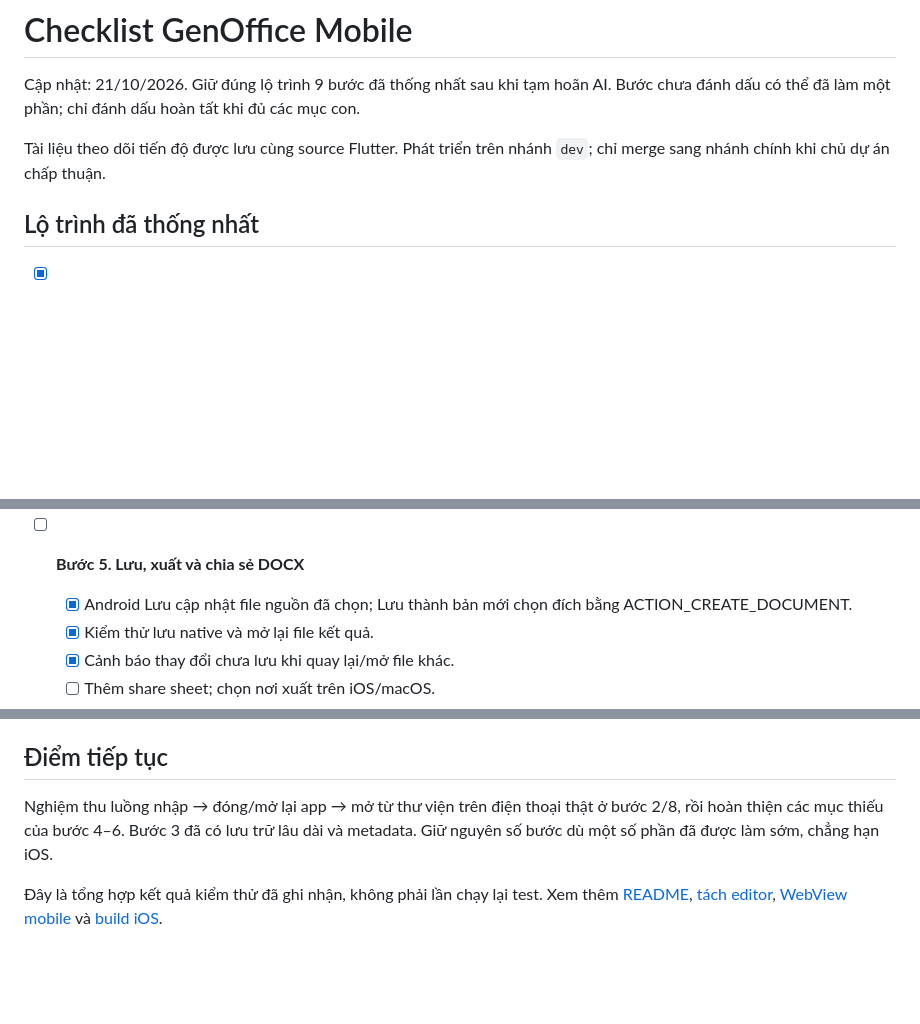
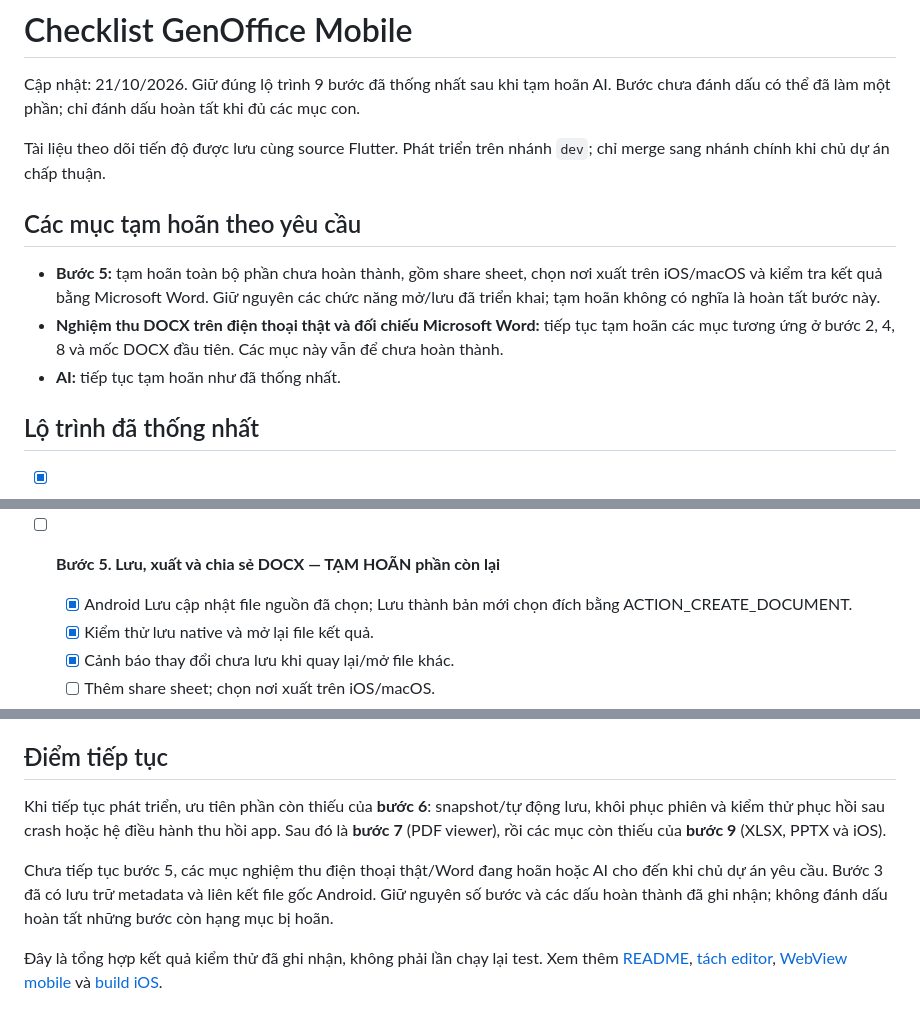
Before and after one commit to ducdoan1806/gen_office_mobile, a Markdown page: docs/progress.md, 3 parts joined by grey strips. Drawn GitHub-style; blank space fills up the shorter version.

Commit message:
Document deferred export work and next development priorities

```diff
--- a/docs/progress.md
+++ b/docs/progress.md
@@ -3,6 +3,12 @@
 Cập nhật: 21/10/2026. Giữ đúng lộ trình 9 bước đã thống nhất sau khi tạm hoãn AI. Bước chưa đánh dấu có thể đã làm một phần; chỉ đánh dấu hoàn tất khi đủ các mục con.
 
 Tài liệu theo dõi tiến độ được lưu cùng source Flutter. Phát triển trên nhánh `dev`; chỉ merge sang nhánh chính khi chủ dự án chấp thuận.
+
+## Các mục tạm hoãn theo yêu cầu
+
+- **Bước 5:** tạm hoãn toàn bộ phần chưa hoàn thành, gồm share sheet, chọn nơi xuất trên iOS/macOS và kiểm tra kết quả bằng Microsoft Word. Giữ nguyên các chức năng mở/lưu đã triển khai; tạm hoãn không có nghĩa là hoàn tất bước này.
+- **Nghiệm thu DOCX trên điện thoại thật và đối chiếu Microsoft Word:** tiếp tục tạm hoãn các mục tương ứng ở bước 2, 4, 8 và mốc DOCX đầu tiên. Các mục này vẫn để chưa hoàn thành.
+- **AI:** tiếp tục tạm hoãn như đã thống nhất.
 
 ## Lộ trình đã thống nhất
 
@@ -31,7 +37,7 @@ Tài liệu theo dõi tiến độ được lưu cùng source Flutter. Phát tri
   - [x] Kiểm thử bộ 6 DOCX do chủ dự án cung cấp trên Android emulator: lưu nguyên trạng giữ nguyên các phần ZIP; sửa/lưu/mở lại đạt, ảnh/style/header/footer/liên kết và các phần không chỉnh sửa được giữ nguyên. SHA-256 của 6 file nguồn không đổi.
   - [ ] Nghiệm thu đầy đủ trên điện thoại thật với bộ DOCX nhà máy, đối chiếu định dạng Word.
 
-- [ ] **Bước 5. Lưu, xuất và chia sẻ DOCX**
+- [ ] **Bước 5. Lưu, xuất và chia sẻ DOCX — TẠM HOÃN phần còn lại**
   - [x] Android Lưu cập nhật file nguồn đã chọn; Lưu thành bản mới chọn đích bằng ACTION_CREATE_DOCUMENT.
   - [x] Kiểm thử lưu native và mở lại file kết quả.
   - [x] Cảnh báo thay đổi chưa lưu khi quay lại/mở file khác.
@@ -79,6 +85,8 @@ Giữ interface/mock/API stub hiện có. Chưa nối API và chưa triển khai
 
 ## Điểm tiếp tục
 
-Nghiệm thu luồng nhập → đóng/mở lại app → mở từ thư viện trên điện thoại thật ở bước 2/8, rồi hoàn thiện các mục thiếu của bước 4–6. Bước 3 đã có lưu trữ lâu dài và metadata. Giữ nguyên số bước dù một số phần đã được làm sớm, chẳng hạn iOS.
+Khi tiếp tục phát triển, ưu tiên phần còn thiếu của **bước 6**: snapshot/tự động lưu, khôi phục phiên và kiểm thử phục hồi sau crash hoặc hệ điều hành thu hồi app. Sau đó là **bước 7** (PDF viewer), rồi các mục còn thiếu của **bước 9** (XLSX, PPTX và iOS).
+
+Chưa tiếp tục bước 5, các mục nghiệm thu điện thoại thật/Word đang hoãn hoặc AI cho đến khi chủ dự án yêu cầu. Bước 3 đã có lưu trữ metadata và liên kết file gốc Android. Giữ nguyên số bước và các dấu hoàn thành đã ghi nhận; không đánh dấu hoàn tất những bước còn hạng mục bị hoãn.
 
 Đây là tổng hợp kết quả kiểm thử đã ghi nhận, không phải lần chạy lại test. Xem thêm [README](../README.md), [tách editor](docx-web-extraction.md), [WebView mobile](mobile-webview.md) và [build iOS](ios-build.md).
```
